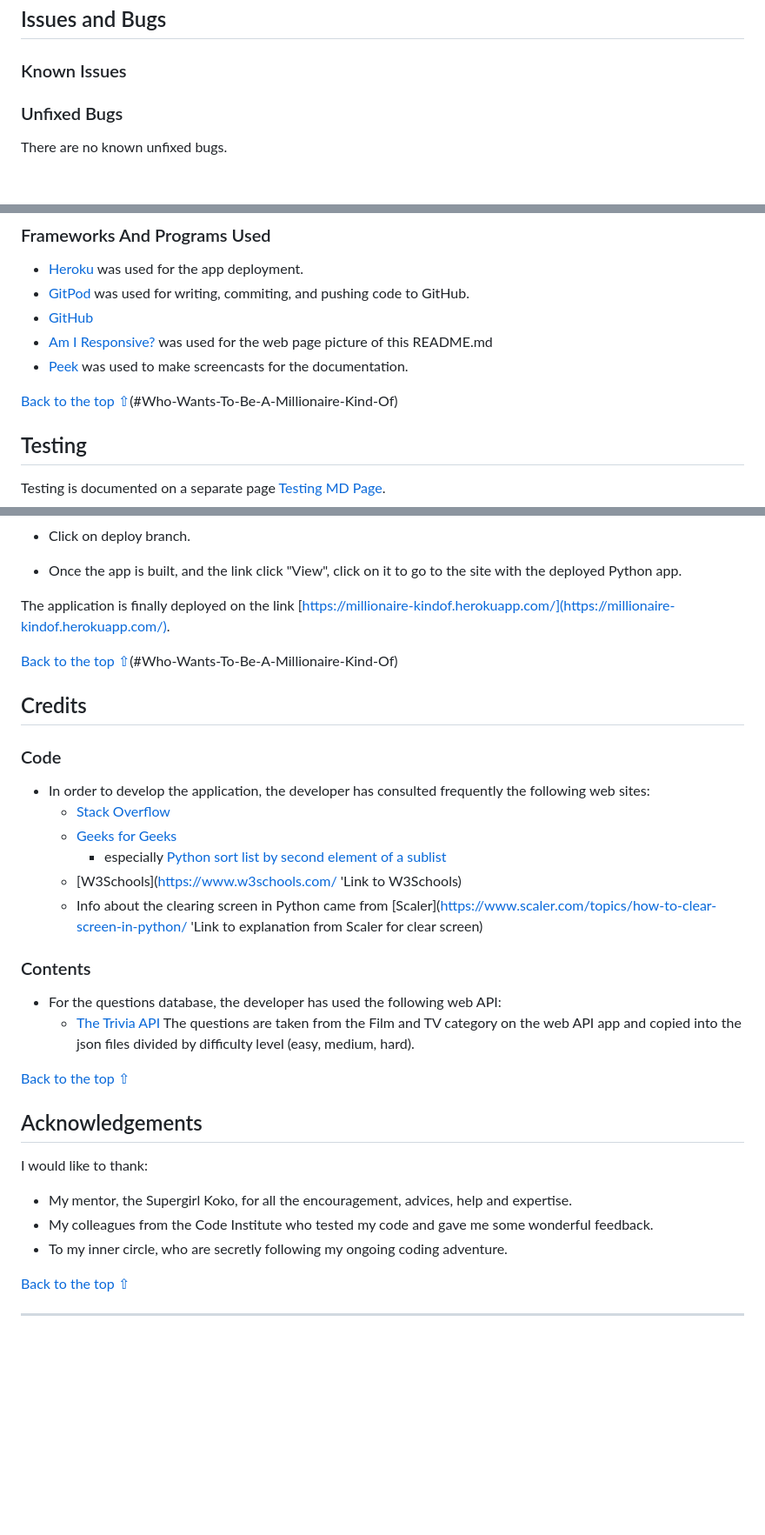
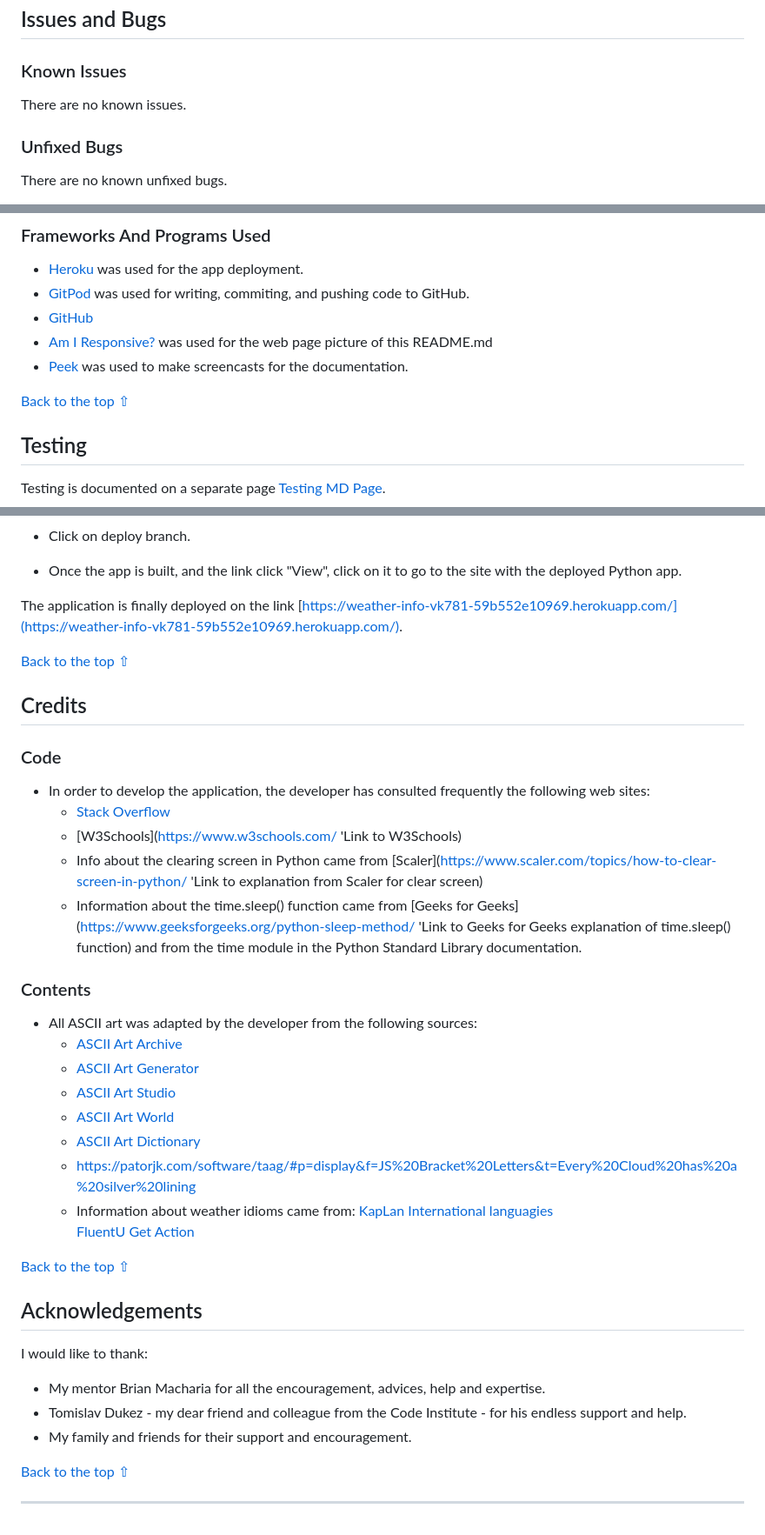
Before and after one commit to vica781/Weather_Info_CLI, a Markdown page: README.md, 3 parts joined by grey strips. Shown: that part at 87% size. Drawn GitHub-style; blank space fills up the shorter version.

Commit message:
Add to README: labraries, frameworks, deployment.

```diff
--- a/README.md
+++ b/README.md
@@ -391,6 +397,8 @@ To make the application more interesting and engaging, the developer has include
 
 ### Known Issues
 
+There are no known issues.
+
 ### Unfixed Bugs
 
 There are no known unfixed bugs.
@@ -441,7 +449,7 @@ This project leverages a variety of Python libraries and modules to create a com
 - [Am I Responsive?](https://ui.dev/amiresponsive "Link to Am I Responsive") was used for the web page picture of this README.md
 - [Peek](https://github.com/phw/peek) was used to make screencasts for the documentation.
 
-[Back to the top ⇧](#weather-info-app)(#Who-Wants-To-Be-A-Millionaire-Kind-Of)
+[Back to the top ⇧](#weather-info-app)
 
 ## Testing
 
@@ -478,9 +486,9 @@ Deploying on Heroky required the following:
 
 - Once the app is built, and the link click "View", click on it to go to the site with the deployed Python app.
 
-The application is finally deployed on the link [https://millionaire-kindof.herokuapp.com/](https://millionaire-kindof.herokuapp.com/).
+The application is finally deployed on the link [https://weather-info-vk781-59b552e10969.herokuapp.com/](https://weather-info-vk781-59b552e10969.herokuapp.com/).
 
-[Back to the top ⇧](#weather-info-app)(#Who-Wants-To-Be-A-Millionaire-Kind-Of)
+[Back to the top ⇧](#weather-info-app)
 
 ## Credits
 
@@ -488,15 +496,23 @@ The application is finally deployed on the link [https://millionaire-kindof.hero
 
 - In order to develop the application, the developer has consulted frequently the following web sites:
   - [Stack Overflow](https://stackoverflow.com/ "Link to Stack Overflow")
-  - [Geeks for Geeks](https://www.geeksforgeeks.org/ "Link to Geeks for Geeks")
-    - especially [Python sort list by second element of a sublist](https://www.geeksforgeeks.org/python-sort-list-according-second-element-sublist/)
   - [W3Schools](https://www.w3schools.com/ 'Link to W3Schools)
   - Info about the clearing screen in Python came from [Scaler](https://www.scaler.com/topics/how-to-clear-screen-in-python/ 'Link to explanation from Scaler for clear screen)
+  - Information about the time.sleep() function came from [Geeks for Geeks](https://www.geeksforgeeks.org/python-sleep-method/ 'Link to Geeks for Geeks explanation of time.sleep() function) and from the time module in the Python Standard Library documentation.
 
 ### Contents
 
-- For the questions database, the developer has used the following web API:
-  - [The Trivia API](https://the-trivia-api.com/) The questions are taken from the Film and TV category on the web API app and copied into the json files divided by difficulty level (easy, medium, hard).
+- All ASCII art was adapted by the developer from the following sources:
+  - [ASCII Art Archive](https://www.asciiart.eu/ "Link to ASCII Art Archive")
+  - [ASCII Art Generator](https://www.ascii-art-generator.org/ "Link to ASCII Art Generator")
+  - [ASCII Art Studio](https://asciiart.studio/ "Link to ASCII Art Studio")
+  - [ASCII Art World](https://www.asciiart.eu/ "Link to ASCII Art World")
+  - [ASCII Art Dictionary](https://www.asciiart.eu/ "Link to ASCII Art Dictionary")
+  - https://patorjk.com/software/taag/#p=display&f=JS%20Bracket%20Letters&t=Every%20Cloud%20has%20a%20silver%20lining
+  - Information about weather idioms came from:
+    [KapLan International languagies](https://www.kaplaninternational.com/blog/learning-languages/eng/15-english-weather-idioms "Link to The Idioms")
+     [FluentU](https://www.fluentu.com/blog/english/english-weather-idioms/#toc_7 "Link to The Idioms")
+    [Get Action](https://www.artofmanliness.com/skills/outdoor-survival/22-old-weather-proverbs-that-are-actually-true/ "Link to The Idioms")
 
 [Back to the top ⇧](#weather-info-app)
 
@@ -504,9 +520,9 @@ The application is finally deployed on the link [https://millionaire-kindof.hero
 
 I would like to thank:
 
-- My mentor, the Supergirl Koko, for all the encouragement, advices, help and expertise.
-- My colleagues from the Code Institute who tested my code and gave me some wonderful feedback.
-- To my inner circle, who are secretly following my ongoing coding adventure.
+- My mentor Brian Macharia for all the encouragement, advices, help and expertise.
+- Tomislav Dukez - my dear friend and colleague from the Code Institute - for his endless support and help.
+- My family and friends for their support and encouragement.
 
 [Back to the top ⇧](#weather-info-app)
 
```
Also changed, not shown: other parts of README.md (+6 -0 lines).
